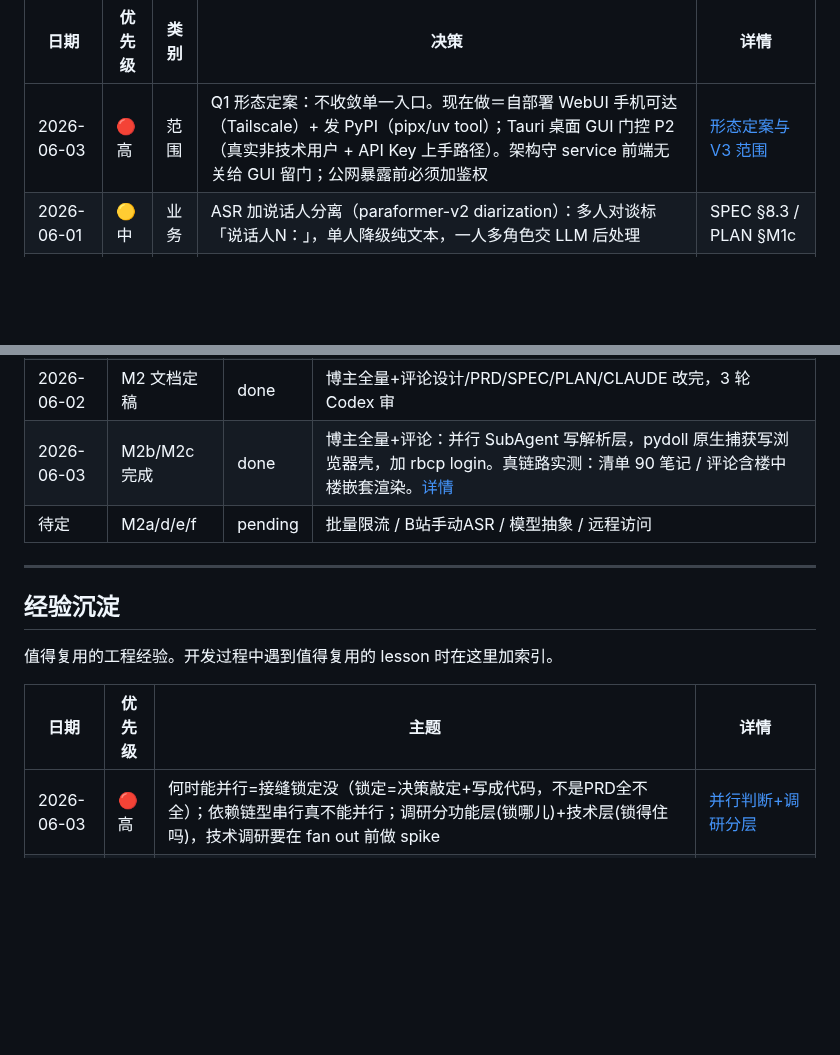
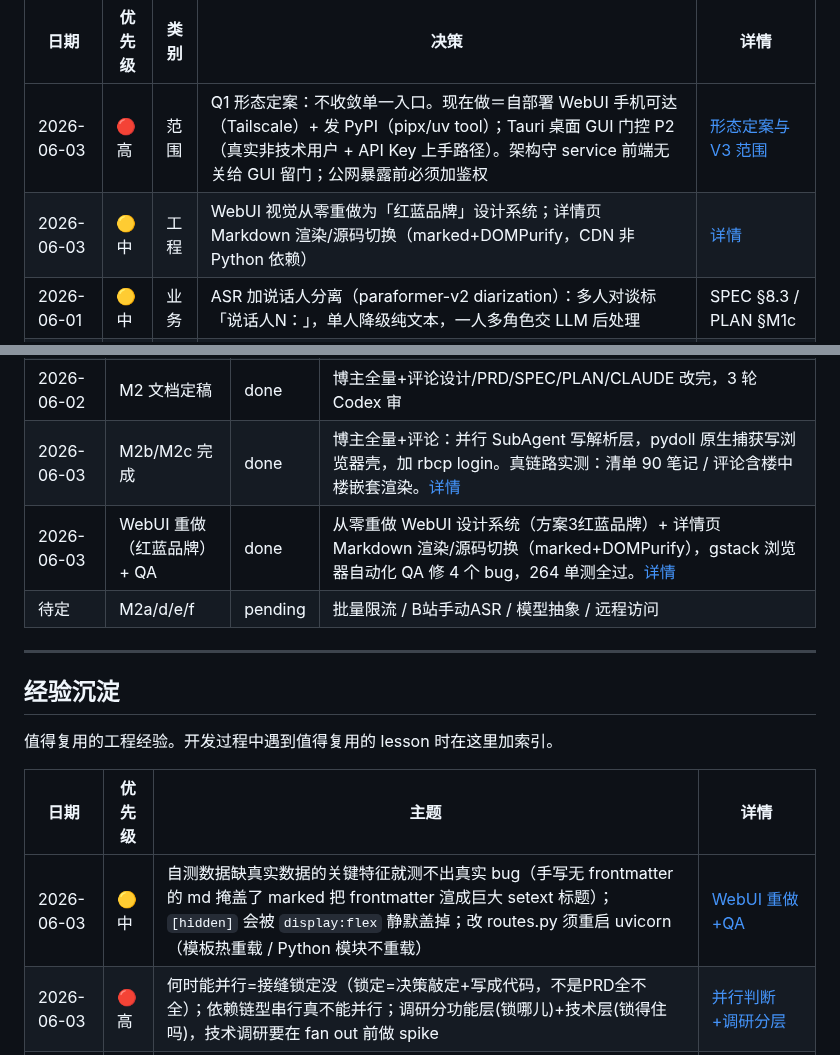
Before and after one commit to MuChengZJU/red-blue-cp, a Markdown page: LOG.md, 2 parts joined by grey strips. Drawn GitHub-style; blank space fills up the shorter version.

Commit message:
docs(log): 补 WebUI 重做的 LOG 索引行

```diff
--- a/LOG.md
+++ b/LOG.md
@@ -32,6 +32,7 @@
 | 日期 | 优先级 | 类别 | 决策 | 详情 |
 |---|---|---|---|---|
 | 2026-06-03 | 🔴 高 | 范围 | Q1 形态定案：不收敛单一入口。现在做＝自部署 WebUI 手机可达（Tailscale）+ 发 PyPI（pipx/uv tool）；Tauri 桌面 GUI 门控 P2（真实非技术用户 + API Key 上手路径）。架构守 service 前端无关给 GUI 留门；公网暴露前必须加鉴权 | [形态定案与 V3 范围](docs/devlog/2026-06-03-product-form-and-v3-scope.md) |
+| 2026-06-03 | 🟡 中 | 工程 | WebUI 视觉从零重做为「红蓝品牌」设计系统；详情页 Markdown 渲染/源码切换（marked+DOMPurify，CDN 非 Python 依赖） | [详情](docs/devlog/2026-06-03-webui-redesign-and-qa.md) |
 | 2026-06-01 | 🟡 中 | 业务 | ASR 加说话人分离（paraformer-v2 diarization）：多人对谈标「说话人N：」，单人降级纯文本，一人多角色交 LLM 后处理 | SPEC §8.3 / PLAN §M1c |
 | 2026-05-09 | 🟡 中 | 业务 | 失败任务加"重试"按钮提前到 P0（成本极低，POST 同 url 复用即可），不等 M2d | [P0 交付](docs/devlog/2026-05-09-p0-delivery.md) |
 | 2026-05-09 | 🔴 高 | 架构 | Eng review R2：ASR 统一异步/去 SDK/加 dotenv/配置简化，Codex 20 findings | PLAN.md §Eng Review 决议（第二轮） |
@@ -83,6 +84,7 @@
 | 2026-05-09 | P0 收尾 | done | 三类链接均能稳定出 Markdown：xhs 图文 / B 站视频 / xhs 视频笔记 |
 | 2026-06-02 | M2 文档定稿 | done | 博主全量+评论设计/PRD/SPEC/PLAN/CLAUDE 改完，3 轮 Codex 审 |
 | 2026-06-03 | M2b/M2c 完成 | done | 博主全量+评论：并行 SubAgent 写解析层，pydoll 原生捕获写浏览器壳，加 rbcp login。真链路实测：清单 90 笔记 / 评论含楼中楼嵌套渲染。[详情](docs/devlog/2026-06-03-pydoll-native-capture-and-login.md) |
+| 2026-06-03 | WebUI 重做（红蓝品牌）+ QA | done | 从零重做 WebUI 设计系统（方案3红蓝品牌）+ 详情页 Markdown 渲染/源码切换（marked+DOMPurify），gstack 浏览器自动化 QA 修 4 个 bug，264 单测全过。[详情](docs/devlog/2026-06-03-webui-redesign-and-qa.md) |
 | 待定 | M2a/d/e/f | pending | 批量限流 / B站手动ASR / 模型抽象 / 远程访问 |
 
 ---
@@ -93,6 +95,7 @@
 
 | 日期 | 优先级 | 主题 | 详情 |
 |---|---|---|---|
+| 2026-06-03 | 🟡 中 | 自测数据缺真实数据的关键特征就测不出真实 bug（手写无 frontmatter 的 md 掩盖了 marked 把 frontmatter 渲成巨大 setext 标题）；`[hidden]` 会被 `display:flex` 静默盖掉；改 routes.py 须重启 uvicorn（模板热重载 / Python 模块不重载） | [WebUI 重做+QA](docs/devlog/2026-06-03-webui-redesign-and-qa.md) |
 | 2026-06-03 | 🔴 高 | 何时能并行=接缝锁定没（锁定=决策敲定+写成代码，不是PRD全不全）；依赖链型串行真不能并行；调研分功能层(锁哪儿)+技术层(锁得住吗)，技术调研要在 fan out 前做 spike | [并行判断+调研分层](docs/devlog/2026-06-03-when-to-parallelize-and-research-layering.md) |
 | 2026-06-03 | 🔴 高 | P1 复盘（五段×三问，对标业界 agent 编码方法论）：赢在规划阶段把契约定成可执行的；输在执行/评审对"并行隔离"和"提交=所测"没设硬门 | [P1 复盘](docs/devlog/2026-06-03-retro-p1-claude-code.md) |
 | 2026-06-03 | 🔴 高 | pydoll 抓接口别用 JS 注入拦截器（页面早抓走原始 fetch 引用，覆盖钩不到，抓 0）→ 用原生 get_network_logs+get_network_response_body；扫码登录别用 web_session 判成功（游客也有），改按回车确认 | [Phase 2 实测复盘](docs/devlog/2026-06-03-pydoll-native-capture-and-login.md) |
```
